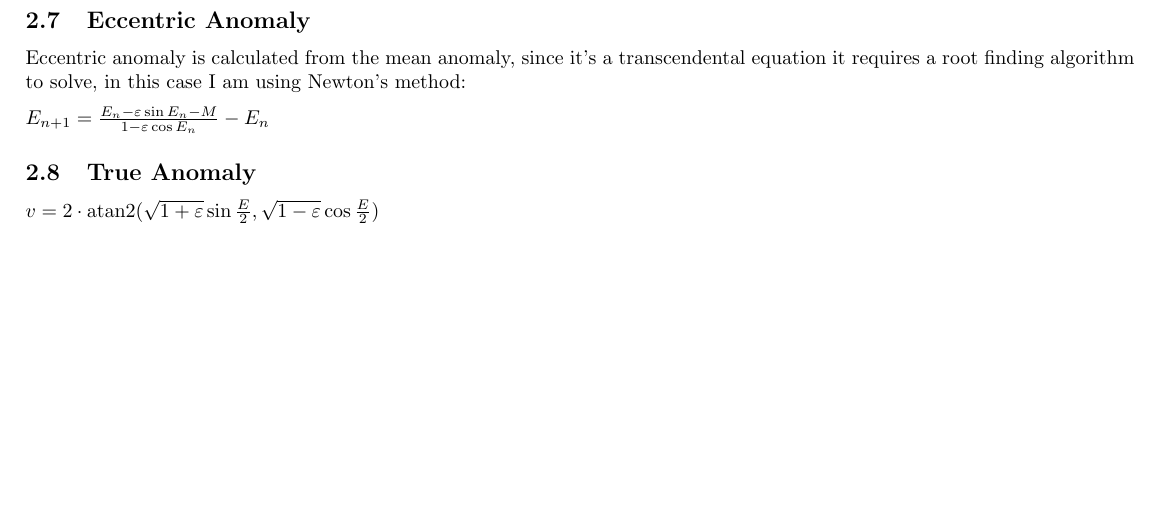
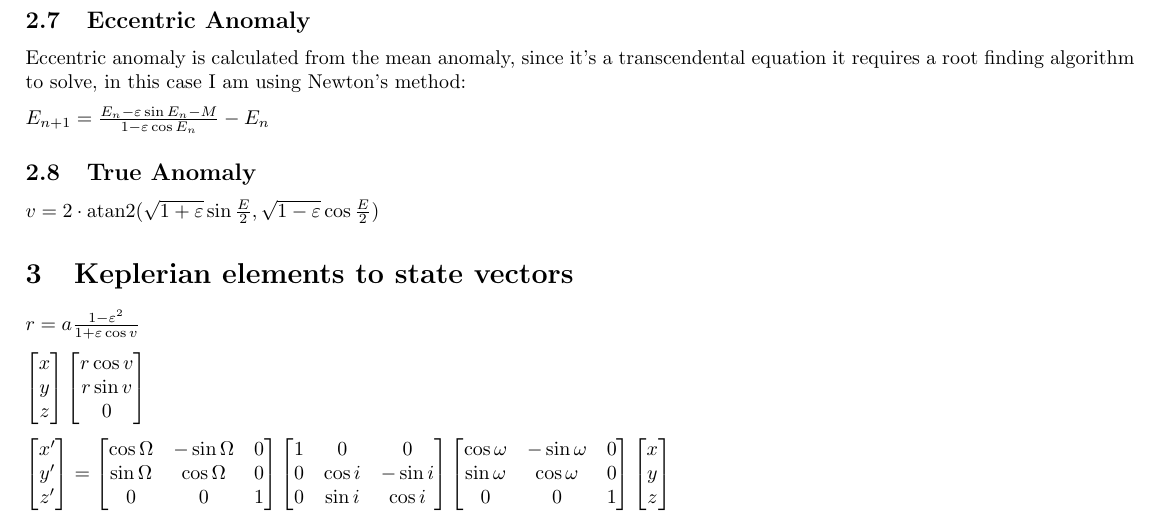
Before and after one commit to Chryseus/pyorbit, a LaTeX document (doc/orbit-reference.tex): part of page 4 of 4, cut so that both start at the same text, the shorter picture padded with empty space. Compiled offline with pdfLaTeX.

Commit message:
Update documentation

```diff
--- a/doc/orbit-reference.tex
+++ b/doc/orbit-reference.tex
@@ -162,4 +162,48 @@ $ E_{n+1} = \frac{E_n - \varepsilon \sin{E_n} - M }{1 - \varepsilon \cos{E_n}}-E
 
 $ v = 2 \cdot \atantwo(\sqrt{1+\varepsilon} \sin{\frac{E}{2}}, \sqrt{1-\varepsilon} \cos{\frac{E}{2}}) $
 
+\section{Keplerian elements to state vectors}
+
+$ r = a \frac{1-\varepsilon^2}{1+\varepsilon \cos{v}} $
+
+$ \begin{bmatrix}
+	x \\
+	y \\
+	z
+\end{bmatrix}
+\begin{bmatrix}
+	r \cos{v} \\
+	r \sin{v} \\
+	0
+\end{bmatrix}$
+
+$\begin{bmatrix}
+	x' \\
+	y' \\
+	z'
+\end{bmatrix}
+=
+\begin{bmatrix}
+	\cos\Omega & -\sin\Omega  & 0 \\
+	\sin\Omega & \cos\Omega  & 0  \\
+	0 & 0 & 1
+\end{bmatrix}
+\begin{bmatrix}
+	1 & 0  & 0 \\
+	0 & \cos i  & -\sin i  \\
+	0 & \sin i & \cos i
+\end{bmatrix}
+\begin{bmatrix}
+	\cos\omega & -\sin\omega  & 0 \\
+	\sin\omega & \cos\omega  & 0  \\
+	0 & 0 & 1
+\end{bmatrix}
+\begin{bmatrix}
+	x \\
+	y \\
+	z
+\end{bmatrix}$
+
+
+
 \end{document}
```
Also changed, not shown: doc/orbit-reference.pdf, 1 other file.
